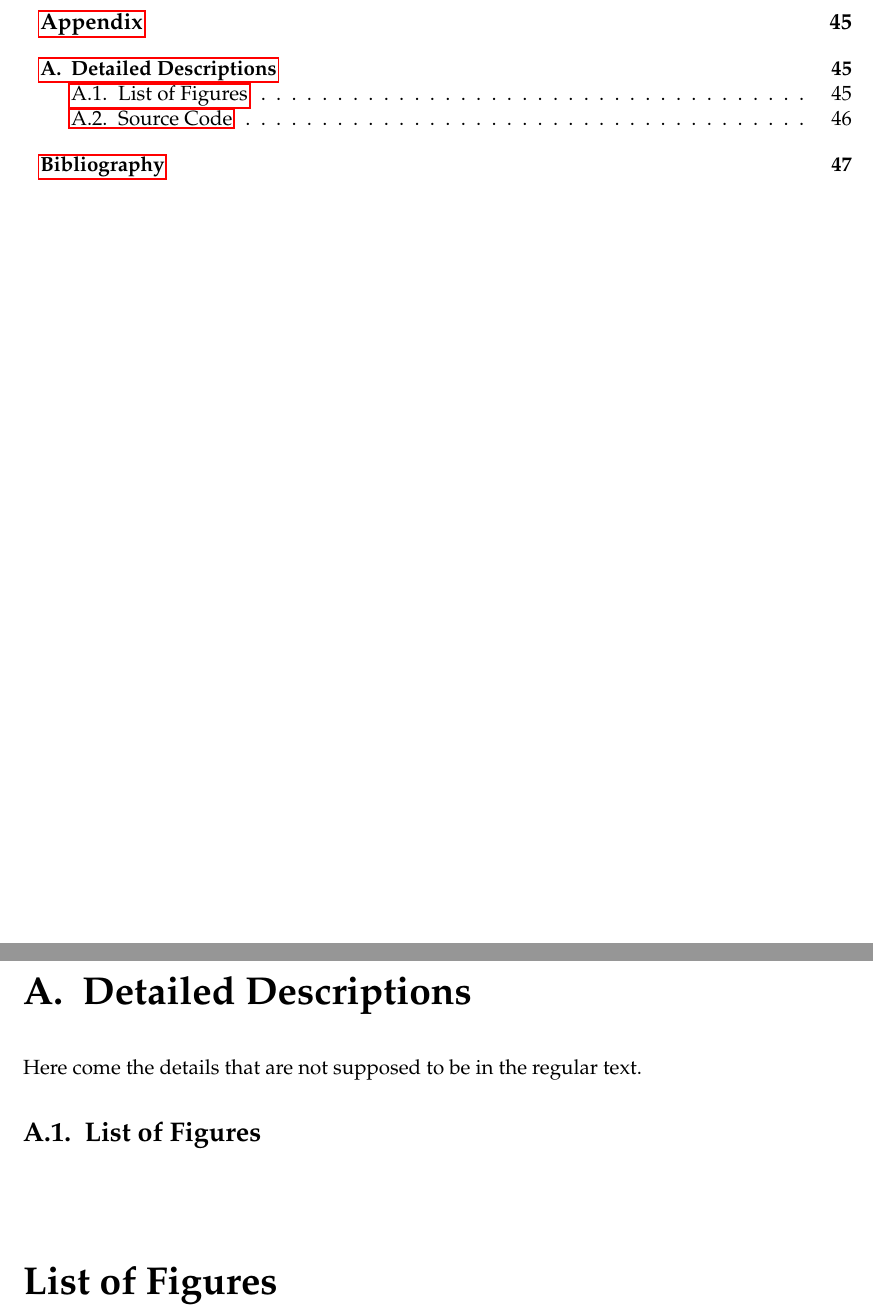
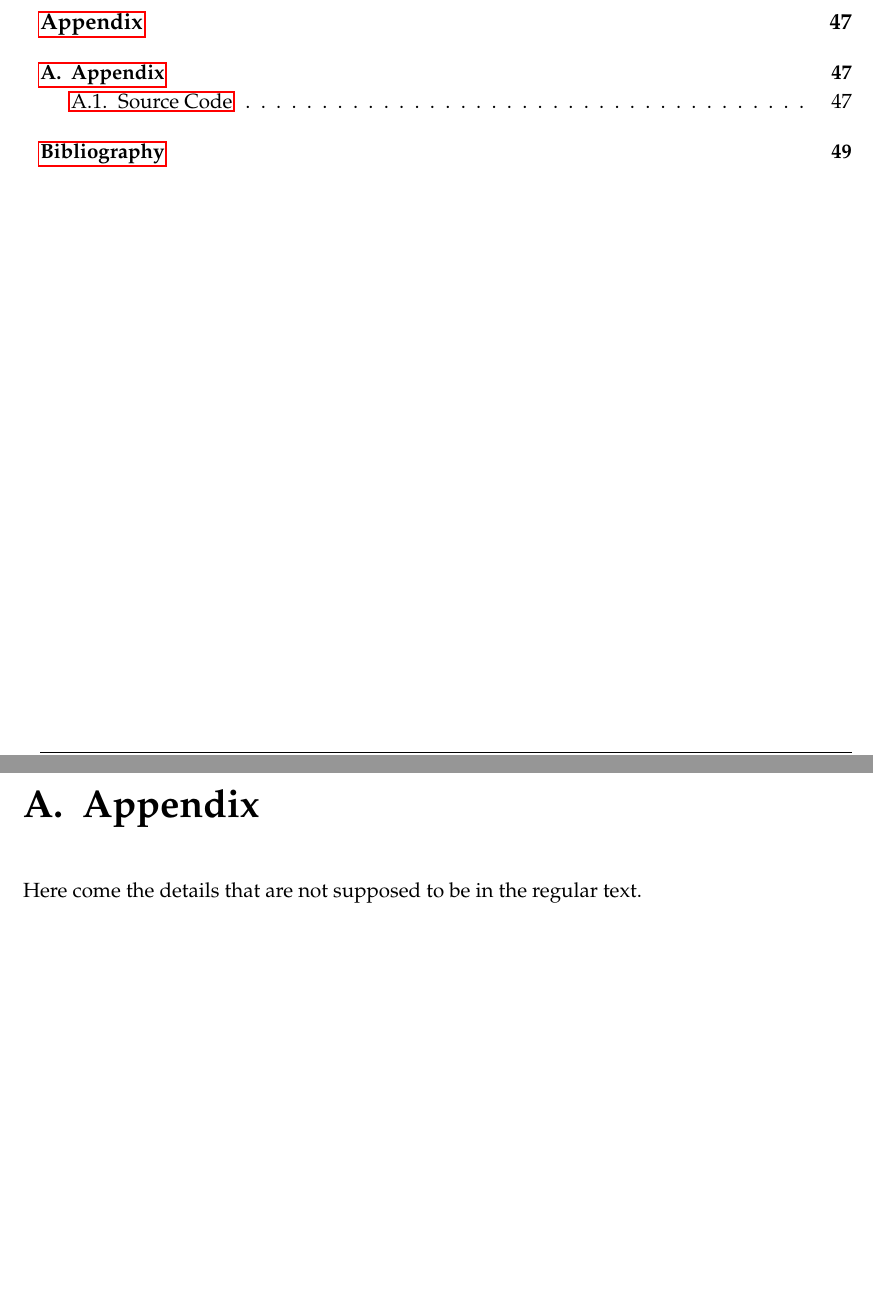
Before and after one commit to mahvili/report, a LaTeX thesis (main.tex, which reads chapters/oneAppendix.tex): two parts of pages 12 and 61 of 66 before the commit and two parts of pages 12 and 63 of 68 after it, joined at a grey line, cut so that both start at the same text, the shorter picture padded with empty space. Compiled offline with pdfLaTeX; an older LaTeX class or package is replaced by its successor.

```diff
--- a/chapters/oneAppendix.tex
+++ b/chapters/oneAppendix.tex
@@ -1,10 +1,4 @@
-\chapter{Detailed Descriptions}
+\chapter{Appendix}
 %\section{Detailed Validation Results}
 \label{chapter:DetailedDescriptions}
 Here come the details that are not supposed to be in the regular text.
-
-\section{List of Figures}
-\begingroup
-\let\oldclearpage\clearpage
-\let\clearpage\relax
-\listoffigures
--- a/main.tex
+++ b/main.tex
@@ -39,7 +39,7 @@
 
 %\makeindex
 	%% inter line spacing
-%\linespread{1.2}
+	\linespread{1.15}
 
 \makeglossary
 
```
Also changed, not shown: chapters/MyImplementation.tex (+1 -5 lines), main.pdf, chapters/oneAppendix.tex (4 more changed lines), 7 other files.
